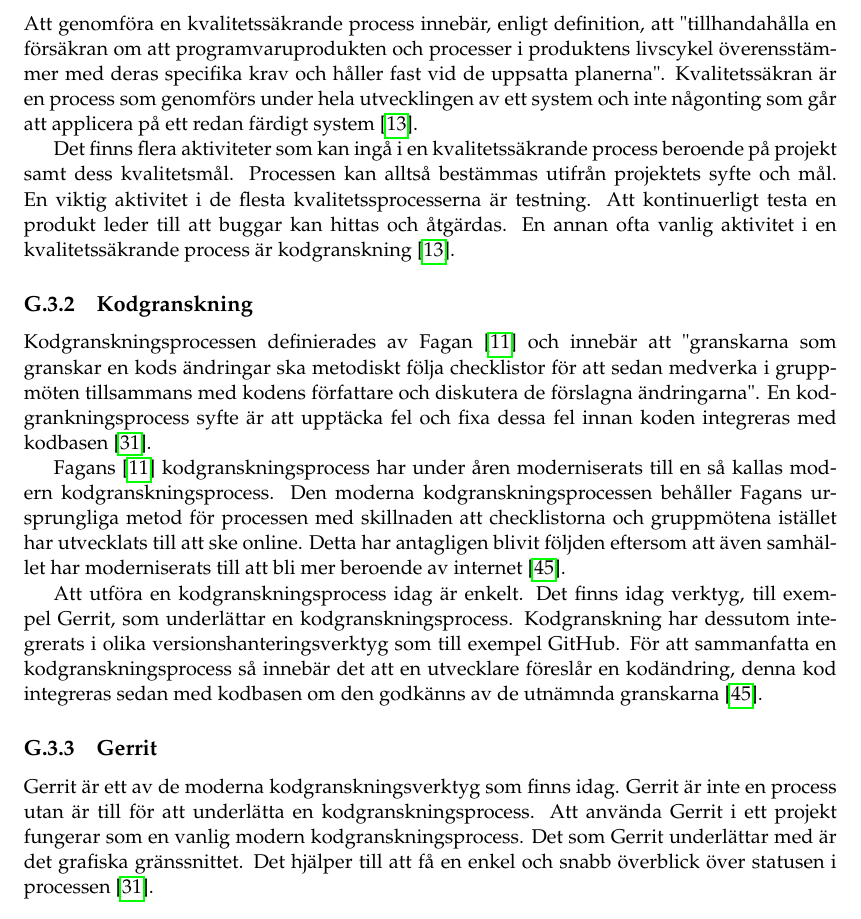
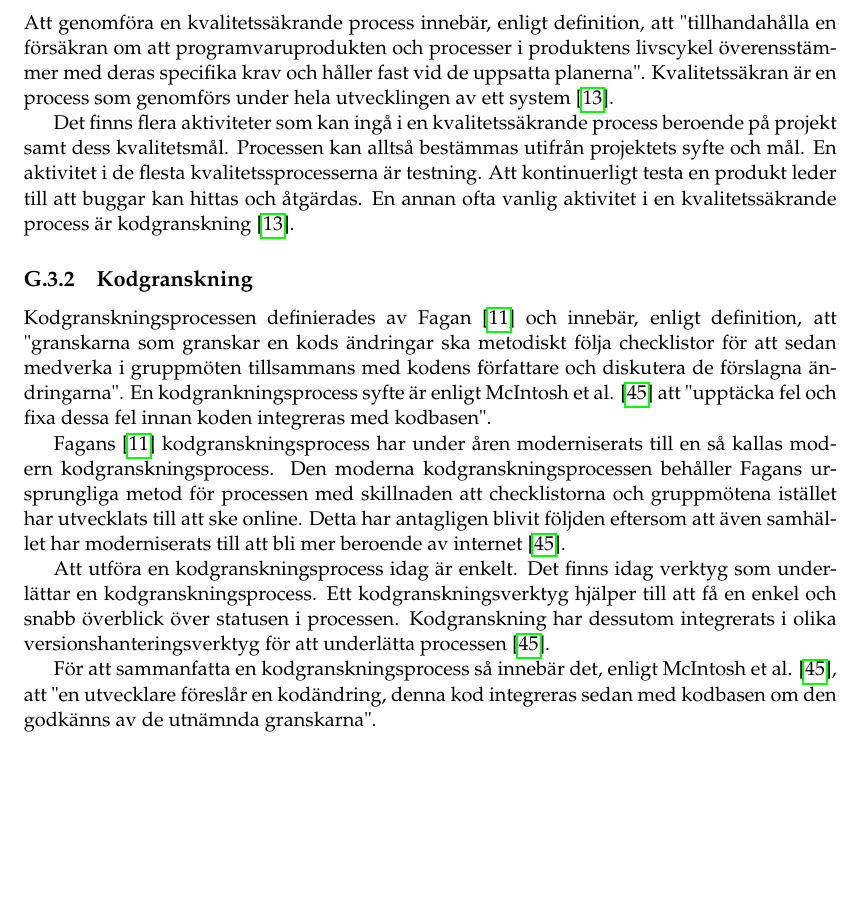
Before and after one commit to PUM-9/kandidatrapport, a LaTeX thesis (student_thesis.tex, which reads wallstrom-report.tex): part of page 88 of 104, cut so that both start at the same text, the shorter picture padded with empty space. Compiled offline with pdfLaTeX.

Commit message:
Changed theory part in individual report

```diff
--- a/wallstrom-report.tex
+++ b/wallstrom-report.tex
@@ -39,20 +39,19 @@ Nedan följer information om de ämnen som behandlas i rapporten. Informationen
 
 \subsection{Kvalitetssäkring}
 Att genomföra en kvalitetssäkrande process innebär, enligt definition, att "tillhandahålla en försäkran om att programvaruprodukten och processer i produktens livscykel överensstämmer med deras specifika krav och håller fast vid de uppsatta planerna".
-Kvalitetssäkran är en process som genomförs under hela utvecklingen av ett system och inte någonting som går att applicera på ett redan färdigt system \cite{feldman2005quality}.
+Kvalitetssäkran är en process som genomförs under hela utvecklingen av ett system \cite{feldman2005quality}.
 
-Det finns flera aktiviteter som kan ingå i en kvalitetssäkrande process beroende på projekt samt dess kvalitetsmål. Processen kan alltså bestämmas utifrån projektets syfte och mål. En viktig aktivitet i de flesta kvalitetssprocesserna är testning. Att kontinuerligt testa en produkt leder till att buggar kan hittas och åtgärdas. En annan ofta vanlig aktivitet i en kvalitetssäkrande process är kodgranskning \cite{feldman2005quality}.
+Det finns flera aktiviteter som kan ingå i en kvalitetssäkrande process beroende på projekt samt dess kvalitetsmål. Processen kan alltså bestämmas utifrån projektets syfte och mål. En aktivitet i de flesta kvalitetssprocesserna är testning. Att kontinuerligt testa en produkt leder till att buggar kan hittas och åtgärdas. En annan ofta vanlig aktivitet i en kvalitetssäkrande process är kodgranskning \cite{feldman2005quality}.
 
 \subsection{Kodgranskning}
-Kodgranskningsprocessen definierades av Fagan \cite{fagan1999design} och innebär att "granskarna som granskar en kods ändringar ska metodiskt följa checklistor för att sedan medverka i gruppmöten tillsammans med kodens författare och diskutera de förslagna ändringarna". En kodgrankningsprocess syfte är att upptäcka fel och fixa dessa fel innan koden integreras med kodbasen \cite{mcintosh2014impact}.
+Kodgranskningsprocessen definierades av Fagan \cite{fagan1999design} och innebär, enligt definition, att "granskarna som granskar en kods ändringar ska metodiskt följa checklistor för att sedan medverka i gruppmöten tillsammans med kodens författare och diskutera de förslagna ändringarna". En kodgrankningsprocess syfte är enligt McIntosh et al. \cite{shimagaki2016study} att "upptäcka fel och fixa dessa fel innan koden integreras med kodbasen".
 
 Fagans \cite{fagan1999design} kodgranskningsprocess har under åren moderniserats till en så kallas modern kodgranskningsprocess. Den moderna kodgranskningsprocessen behåller Fagans ursprungliga metod för processen med skillnaden att checklistorna och gruppmötena istället har utvecklats till att ske online. Detta har antagligen blivit följden eftersom att även samhället har moderniserats till att bli mer beroende av internet \cite{shimagaki2016study}.
 
-Att utföra en kodgranskningsprocess idag är enkelt. Det finns idag verktyg, till exempel Gerrit, som underlättar en kodgranskningsprocess. Kodgranskning har dessutom integrerats i olika versionshanteringsverktyg som till exempel GitHub. För att sammanfatta en kodgranskningsprocess så innebär det att en utvecklare föreslår en kodändring, denna kod integreras sedan med kodbasen om den godkänns av de utnämnda granskarna \cite{shimagaki2016study}.
+Att utföra en kodgranskningsprocess idag är enkelt. Det finns idag verktyg som underlättar en kodgranskningsprocess. Ett kodgranskningsverktyg hjälper till att få en enkel och snabb överblick över statusen i processen. Kodgranskning har dessutom integrerats i olika versionshanteringsverktyg för att underlätta processen \cite{shimagaki2016study}.
 
+För att sammanfatta en kodgranskningsprocess så innebär det, enligt McIntosh et al. \cite{shimagaki2016study}, att "en utvecklare föreslår en kodändring, denna kod integreras sedan med kodbasen om den godkänns av de utnämnda granskarna".
 
-\subsection{Gerrit}
-Gerrit är ett av de moderna kodgranskningsverktyg som finns idag. Gerrit är inte en process utan är till för att underlätta en kodgranskningsprocess. Att använda Gerrit i ett projekt fungerar som en vanlig modern kodgranskningsprocess. Det som Gerrit underlättar med är det grafiska gränssnittet. Det hjälper till att få en enkel och snabb överblick över statusen i processen \cite{mcintosh2014impact}.
 
 \section{Metod}
 \label{sec:method-wallstrom}
```
